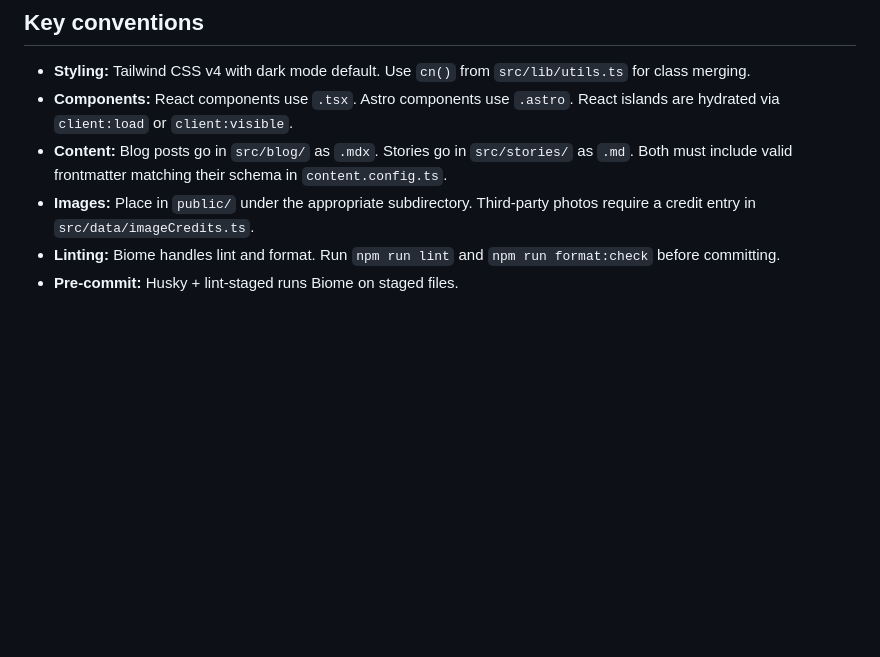
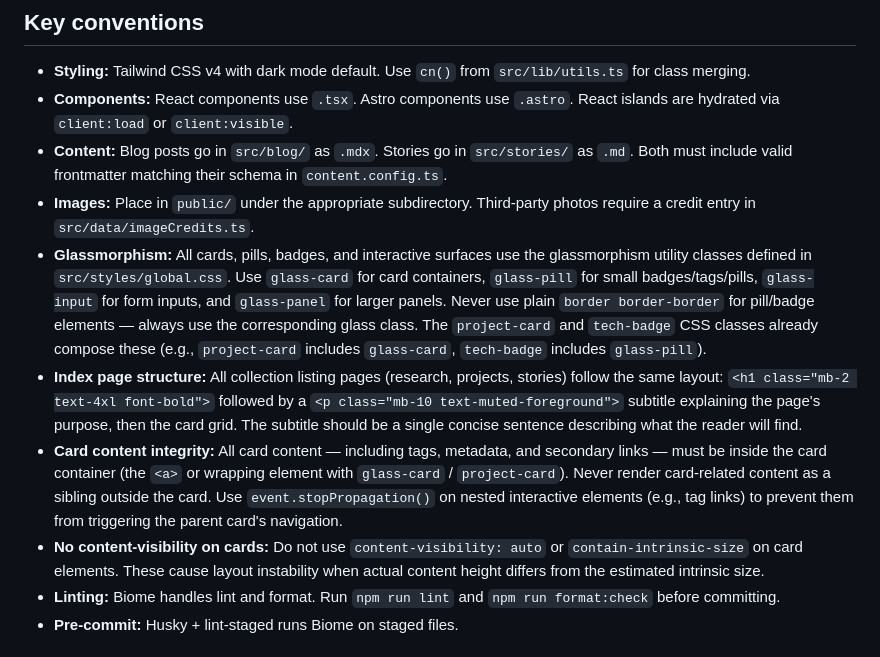
Before and after one commit to urmzd/urmzd.com, a Markdown page: AGENTS.md, the part around the change. GitHub-like rendering; blank space fills up the shorter version.

Commit message:
docs(AGENTS.md): document glassmorphism and card content guidelines
Add documentation for glassmorphism utility classes (glass-card, glass-pill, glass-input, glass-panel), card content integrity requirements, index page structure standards, and constraints on content-visibility for card elements.

```diff
--- a/AGENTS.md
+++ b/AGENTS.md
@@ -33,6 +33,10 @@ public/
 - **Components:** React components use `.tsx`. Astro components use `.astro`. React islands are hydrated via `client:load` or `client:visible`.
 - **Content:** Blog posts go in `src/blog/` as `.mdx`. Stories go in `src/stories/` as `.md`. Both must include valid frontmatter matching their schema in `content.config.ts`.
 - **Images:** Place in `public/` under the appropriate subdirectory. Third-party photos require a credit entry in `src/data/imageCredits.ts`.
+- **Glassmorphism:** All cards, pills, badges, and interactive surfaces use the glassmorphism utility classes defined in `src/styles/global.css`. Use `glass-card` for card containers, `glass-pill` for small badges/tags/pills, `glass-input` for form inputs, and `glass-panel` for larger panels. Never use plain `border border-border` for pill/badge elements — always use the corresponding glass class. The `project-card` and `tech-badge` CSS classes already compose these (e.g., `project-card` includes `glass-card`, `tech-badge` includes `glass-pill`).
+- **Index page structure:** All collection listing pages (research, projects, stories) follow the same layout: `<h1 class="mb-2 text-4xl font-bold">` followed by a `<p class="mb-10 text-muted-foreground">` subtitle explaining the page's purpose, then the card grid. The subtitle should be a single concise sentence describing what the reader will find.
+- **Card content integrity:** All card content — including tags, metadata, and secondary links — must be inside the card container (the `<a>` or wrapping element with `glass-card` / `project-card`). Never render card-related content as a sibling outside the card. Use `event.stopPropagation()` on nested interactive elements (e.g., tag links) to prevent them from triggering the parent card's navigation.
+- **No content-visibility on cards:** Do not use `content-visibility: auto` or `contain-intrinsic-size` on card elements. These cause layout instability when actual content height differs from the estimated intrinsic size.
 - **Linting:** Biome handles lint and format. Run `npm run lint` and `npm run format:check` before committing.
 - **Pre-commit:** Husky + lint-staged runs Biome on staged files.
 
```
